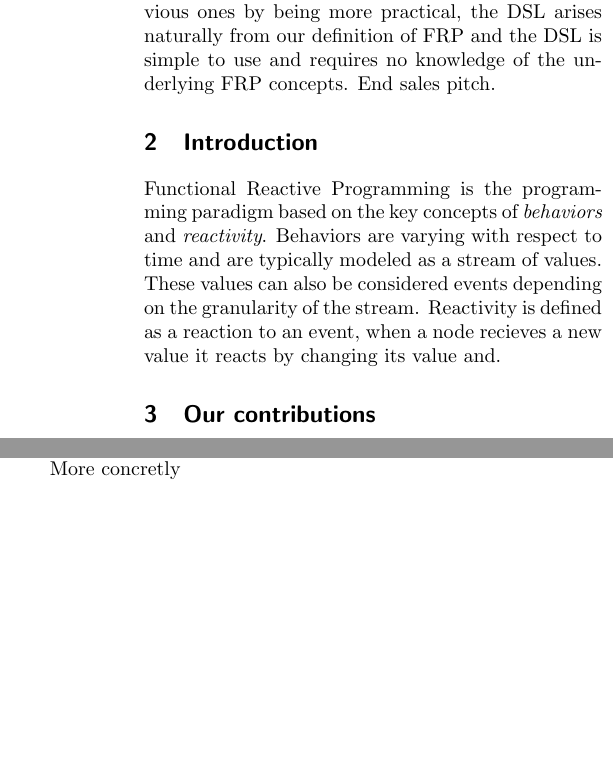
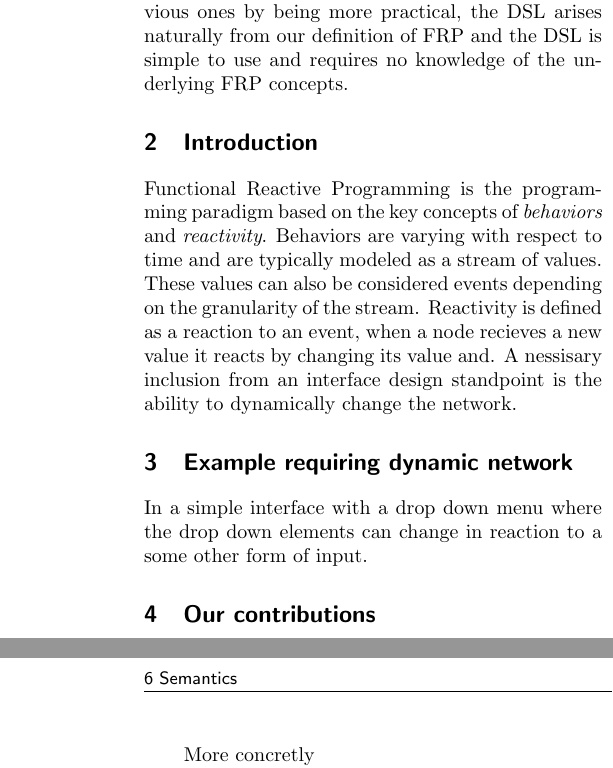
Before and after one commit to stealthycoin/kaleidoscope, a LaTeX document (paper.tex): two parts of the columns of page 1 of 2 before the commit and two parts of the columns of pages 1 and 2 of 2 after it, joined at a grey line, cut so that both start at the same text, the shorter picture padded with empty space. Compiled offline with pdfLaTeX.

Commit message:
Added some more stuff

```diff
--- a/paper.tex
+++ b/paper.tex
@@ -17,10 +17,13 @@
 
 \section{Abstract}
 \cite{ElliottHudak97:Fran}
-We give a definition of \textit{Functional Reactive Programming} (FRP) for use in a javascript based environment that allows for the manipulation of DOM elements and remote servers through the use of sinks and sources in the network. There is also an implementation of the FRP network using a DSL to specify the varying layers of the network, this allows a programmer to easily design networks to accomplish tasks by simply specifying the layers and how the layers interact. Our implementation builds on previous ones by being more practical, the DSL arises naturally from our definition of FRP and the DSL is simple to use and requires no knowledge of the underlying FRP concepts. End sales pitch.
+We give a definition of \textit{Functional Reactive Programming} (FRP) for use in a javascript based environment that allows for the manipulation of DOM elements and remote servers through the use of sinks and sources in the network. There is also an implementation of the FRP network using a DSL to specify the varying layers of the network, this allows a programmer to easily design networks to accomplish tasks by simply specifying the layers and how the layers interact. Our implementation builds on previous ones by being more practical, the DSL arises naturally from our definition of FRP and the DSL is simple to use and requires no knowledge of the underlying FRP concepts.
 
 \section{Introduction}
-Functional Reactive Programming is the programming paradigm based on the key concepts of \textit{behaviors} and \textit{reactivity}. Behaviors are varying with respect to time and are typically modeled as a stream of values. These values can also be considered events depending on the granularity of the stream. Reactivity is defined as a reaction to an event, when a node recieves a new value it reacts by changing its value and.
+Functional Reactive Programming is the programming paradigm based on the key concepts of \textit{behaviors} and \textit{reactivity}. Behaviors are varying with respect to time and are typically modeled as a stream of values. These values can also be considered events depending on the granularity of the stream. Reactivity is defined as a reaction to an event, when a node recieves a new value it reacts by changing its value and. A nessisary inclusion from an interface design standpoint is the ability to dynamically change the network.
+
+\section{Example requiring dynamic network}
+In a simple interface with a drop down menu where the drop down elements can change in reaction to a some other form of input.
 
 \section{Our contributions}
 Merging streams and wormholes and making an implementation of the whole thing practical. And making it based in theory so its not a giant mess like bacon.js. Monad streams woo!
```
Also changed, not shown: paper.tex (11 more changed lines).
